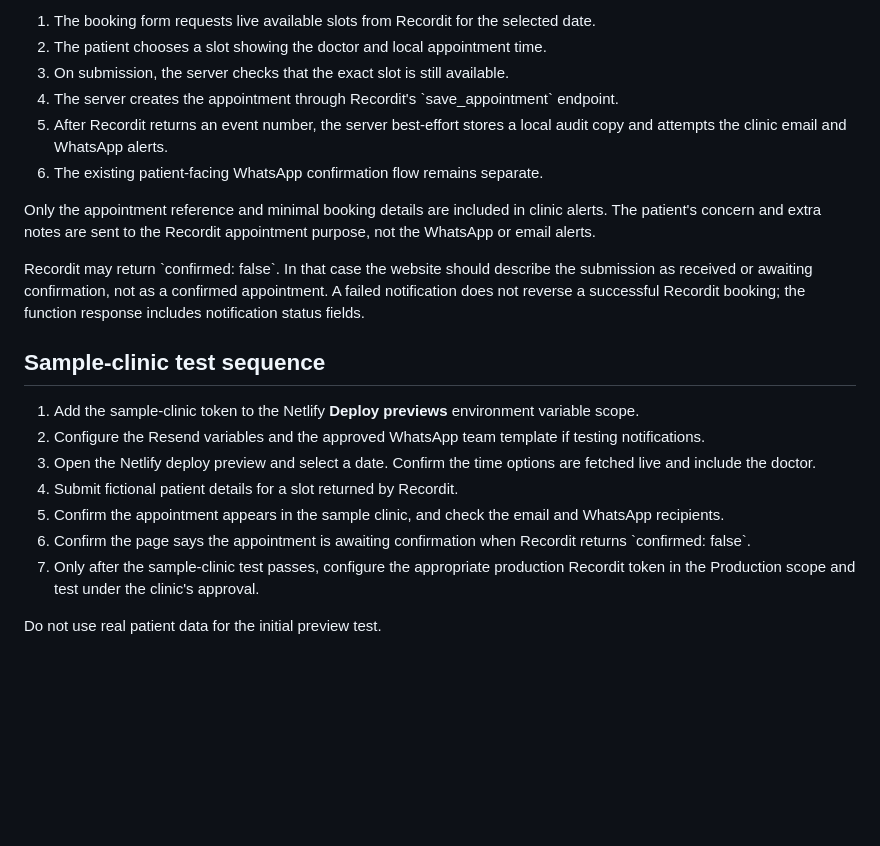
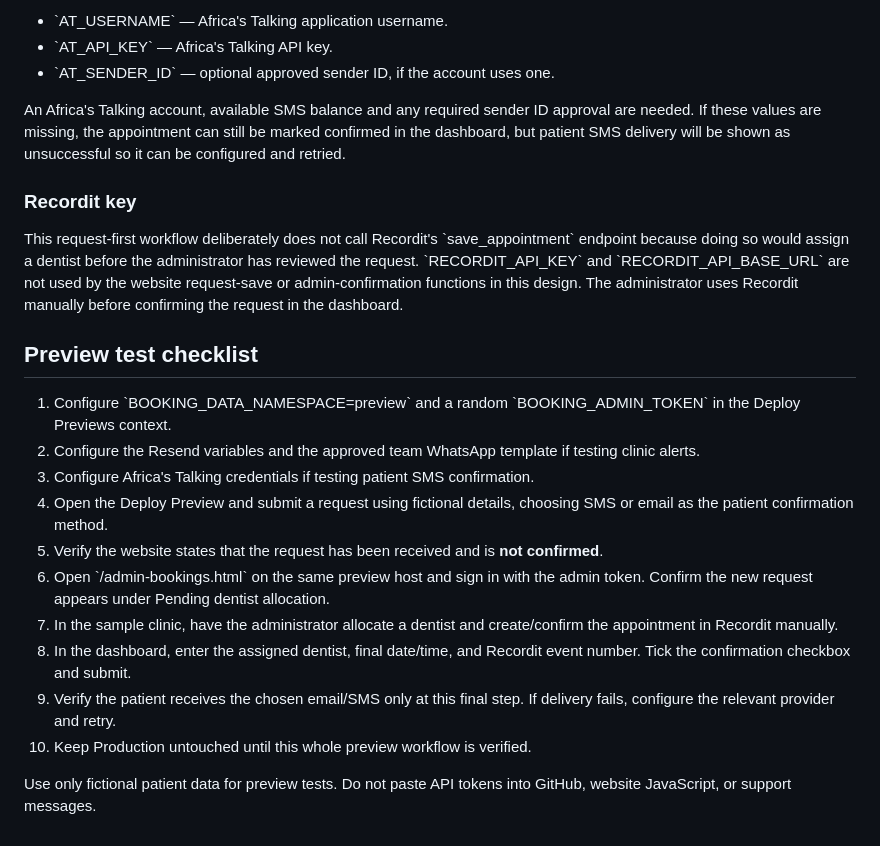
Before and after one commit to robinmigwi/lavington-green-dental, a Markdown page: lavington-green-dental/RECORDIT-INTEGRATION.md, the part around one of its changes. GitHub-like rendering; blank space fills up the shorter version.

```diff
--- a/lavington-green-dental/RECORDIT-INTEGRATION.md
+++ b/lavington-green-dental/RECORDIT-INTEGRATION.md
@@ -47,23 +61,25 @@ Create and approve this template in WhatsApp Manager before enabling the alert.
 
-1. The booking form requests live available slots from Recordit for the selected date.
-2. The patient chooses a slot showing the doctor and local appointment time.
-3. On submission, the server checks that the exact slot is still available.
-4. The server creates the appointment through Recordit's \`save_appointment\` endpoint.
-5. After Recordit returns an event number, the server best-effort stores a local audit copy and attempts the clinic email and WhatsApp alerts.
-6. The existing patient-facing WhatsApp confirmation flow remains separate.
+- \`AT_USERNAME\` — Africa's Talking application username.
+- \`AT_API_KEY\` — Africa's Talking API key.
+- \`AT_SENDER_ID\` — optional approved sender ID, if the account uses one.
 
-Only the appointment reference and minimal booking details are included in clinic alerts. The patient's concern and extra notes are sent to the Recordit appointment purpose, not the WhatsApp or email alerts.
+An Africa's Talking account, available SMS balance and any required sender ID approval are needed. If these values are missing, the appointment can still be marked confirmed in the dashboard, but patient SMS delivery will be shown as unsuccessful so it can be configured and retried.
 
-Recordit may return \`confirmed: false\`. In that case the website should describe the submission as received or awaiting confirmation, not as a confirmed appointment. A failed notification does not reverse a successful Recordit booking; the function response includes notification status fields.
+### Recordit key
 
-## Sample-clinic test sequence
+This request-first workflow deliberately does not call Recordit's \`save_appointment\` endpoint because doing so would assign a dentist before the administrator has reviewed the request. \`RECORDIT_API_KEY\` and \`RECORDIT_API_BASE_URL\` are not used by the website request-save or admin-confirmation functions in this design. The administrator uses Recordit manually before confirming the request in the dashboard.
 
-1. Add the sample-clinic token to the Netlify **Deploy previews** environment variable scope.
-2. Configure the Resend variables and the approved WhatsApp team template if testing notifications.
-3. Open the Netlify deploy preview and select a date. Confirm the time options are fetched live and include the doctor.
-4. Submit fictional patient details for a slot returned by Recordit.
-5. Confirm the appointment appears in the sample clinic, and check the email and WhatsApp recipients.
-6. Confirm the page says the appointment is awaiting confirmation when Recordit returns \`confirmed: false\`.
-7. Only after the sample-clinic test passes, configure the appropriate production Recordit token in the Production scope and test under the clinic's approval.
+## Preview test checklist
 
-Do not use real patient data for the initial preview test.
+1. Configure \`BOOKING_DATA_NAMESPACE=preview\` and a random \`BOOKING_ADMIN_TOKEN\` in the Deploy Previews context.
+2. Configure the Resend variables and the approved team WhatsApp template if testing clinic alerts.
+3. Configure Africa's Talking credentials if testing patient SMS confirmation.
+4. Open the Deploy Preview and submit a request using fictional details, choosing SMS or email as the patient confirmation method.
+5. Verify the website states that the request has been received and is **not confirmed**.
+6. Open \`/admin-bookings.html\` on the same preview host and sign in with the admin token. Confirm the new request appears under Pending dentist allocation.
+7. In the sample clinic, have the administrator allocate a dentist and create/confirm the appointment in Recordit manually.
+8. In the dashboard, enter the assigned dentist, final date/time, and Recordit event number. Tick the confirmation checkbox and submit.
+9. Verify the patient receives the chosen email/SMS only at this final step. If delivery fails, configure the relevant provider and retry.
+10. Keep Production untouched until this whole preview workflow is verified.
+
+Use only fictional patient data for preview tests. Do not paste API tokens into GitHub, website JavaScript, or support messages.
```
Also changed, not shown: other parts of lavington-green-dental/RECORDIT-INTEGRATION.md (+38 -24 lines).
